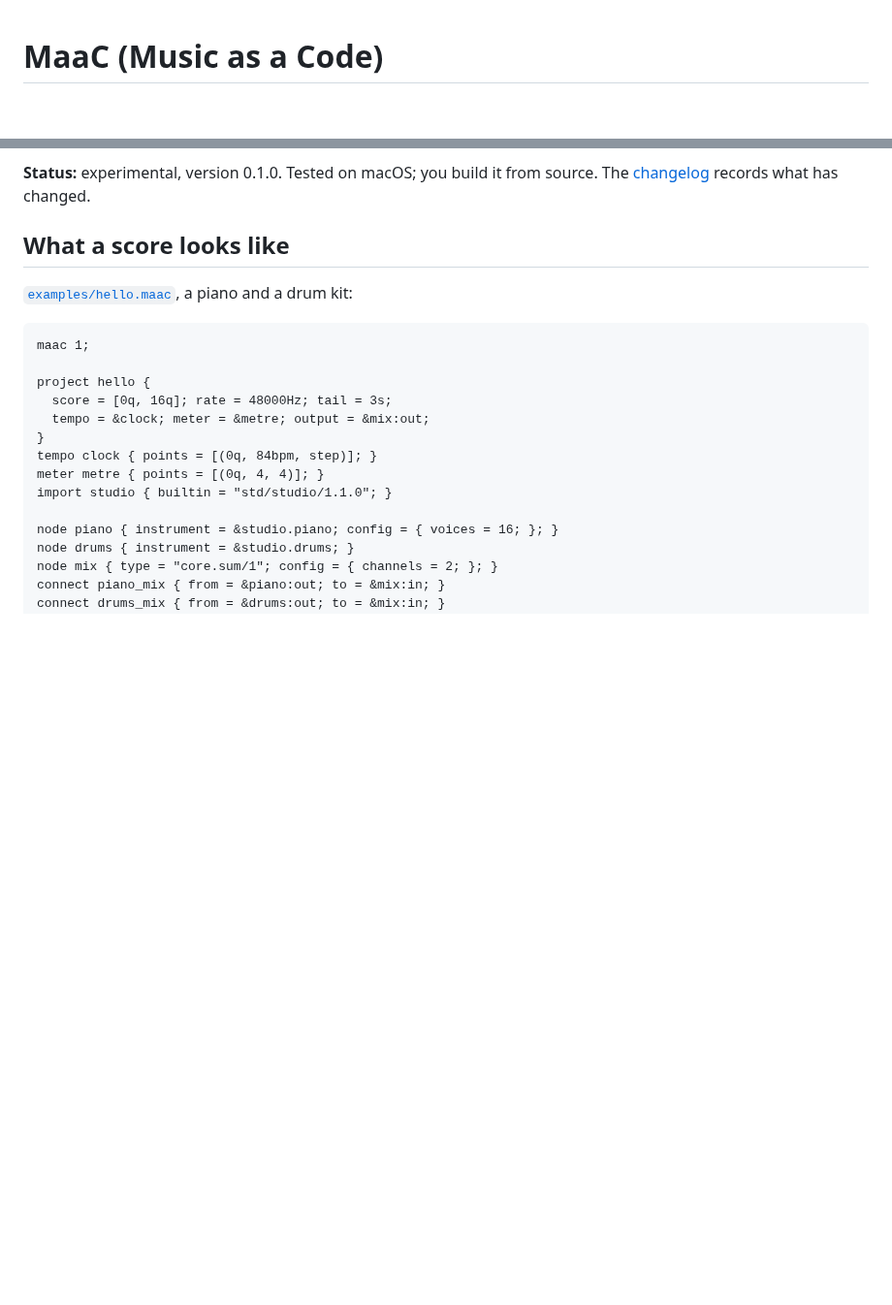
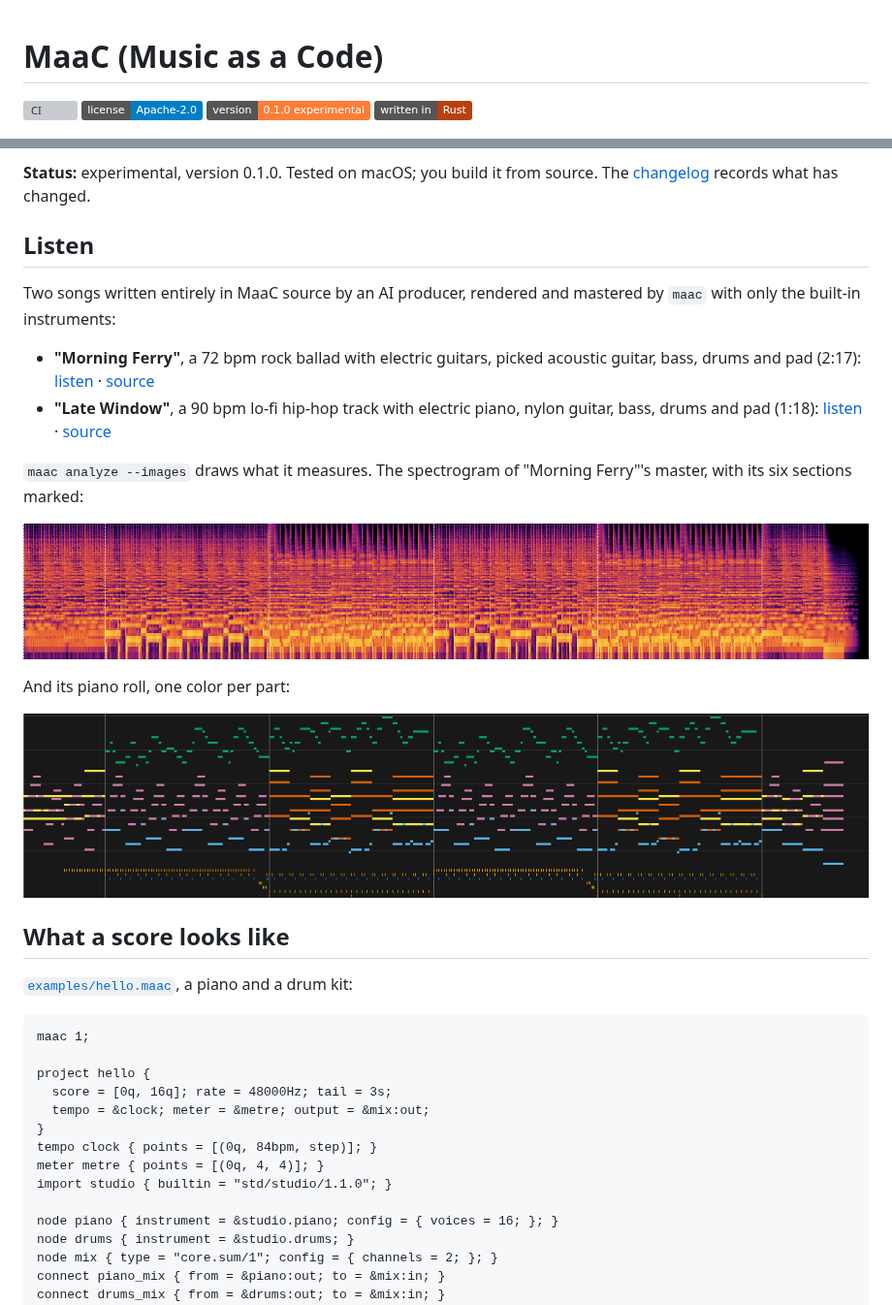
Before and after one commit to tksuns12/maac, a Markdown page: README.md, 2 parts joined by grey strips. Shown at 97% size. GitHub-like rendering; pictures changed too: docs/assets/ferry-piano-roll.png (added), docs/assets/ferry-spectrogram.png (added); badges without logos; blank space fills up the shorter version; grey boxes are pictures that could not be loaded.

Commit message:
docs(readme): badges, demo audio and analysis images
The README gains CI, license, version and Rust badges, and a Listen section
under the status line: the "Morning Ferry" and "Late Window" masters as
192 kbps AAC, delivered by `maac deliver`, with links to their sources, and
the spectrogram and piano roll `maac analyze --images` draws for "Morning
Ferry". The files live in docs/assets/.

Co-Authored-By: Claude Opus 5.5 <noreply@anthropic.com>

```diff
--- a/README.md
+++ b/README.md
@@ -1,4 +1,9 @@
 # MaaC (Music as a Code)
+
+[![CI](https://github.com/tksuns12/maac/actions/workflows/ci.yml/badge.svg?branch=main)](https://github.com/tksuns12/maac/actions/workflows/ci.yml)
+[![License: Apache 2.0](https://img.shields.io/badge/license-Apache--2.0-blue.svg)](LICENSE)
+[![Version 0.1.0, experimental](https://img.shields.io/badge/version-0.1.0%20experimental-orange.svg)](CHANGELOG.md)
+[![Written in Rust](https://img.shields.io/badge/written%20in-Rust-b7410e.svg)](https://www.rust-lang.org)
 
 <img src="docs/assets/maac-logo.png" alt="MaaC logo: a musical note between angle brackets followed by the MaaC wordmark" width="480">
 
@@ -15,6 +20,29 @@ still check a mix.
 
 **Status:** experimental, version 0.1.0. Tested on macOS; you build it from
 source. The [changelog](CHANGELOG.md) records what has changed.
+
+## Listen
+
+Two songs written entirely in MaaC source by an AI producer, rendered and
+mastered by `maac` with only the built-in instruments:
+
+- **"Morning Ferry"**, a 72 bpm rock ballad with electric guitars, picked
+  acoustic guitar, bass, drums and pad (2:17):
+  [listen](docs/assets/audio/morning-ferry.m4a) ·
+  [source](examples/ferry/ferry.maac)
+- **"Late Window"**, a 90 bpm lo-fi hip-hop track with electric piano,
+  nylon guitar, bass, drums and pad (1:18):
+  [listen](docs/assets/audio/late-window.m4a) ·
+  [source](examples/lofi/lofi.maac)
+
+`maac analyze --images` draws what it measures. The spectrogram of "Morning
+Ferry"'s master, with its six sections marked:
+
+![Spectrogram of the "Morning Ferry" master: dense choruses between sparser verses](docs/assets/ferry-spectrogram.png)
+
+And its piano roll, one color per part:
+
+![Piano roll of "Morning Ferry": melody, chords, bass and drum hits by part](docs/assets/ferry-piano-roll.png)
 
 ## What a score looks like
 
```
Also changed, not shown: 2 other files.
